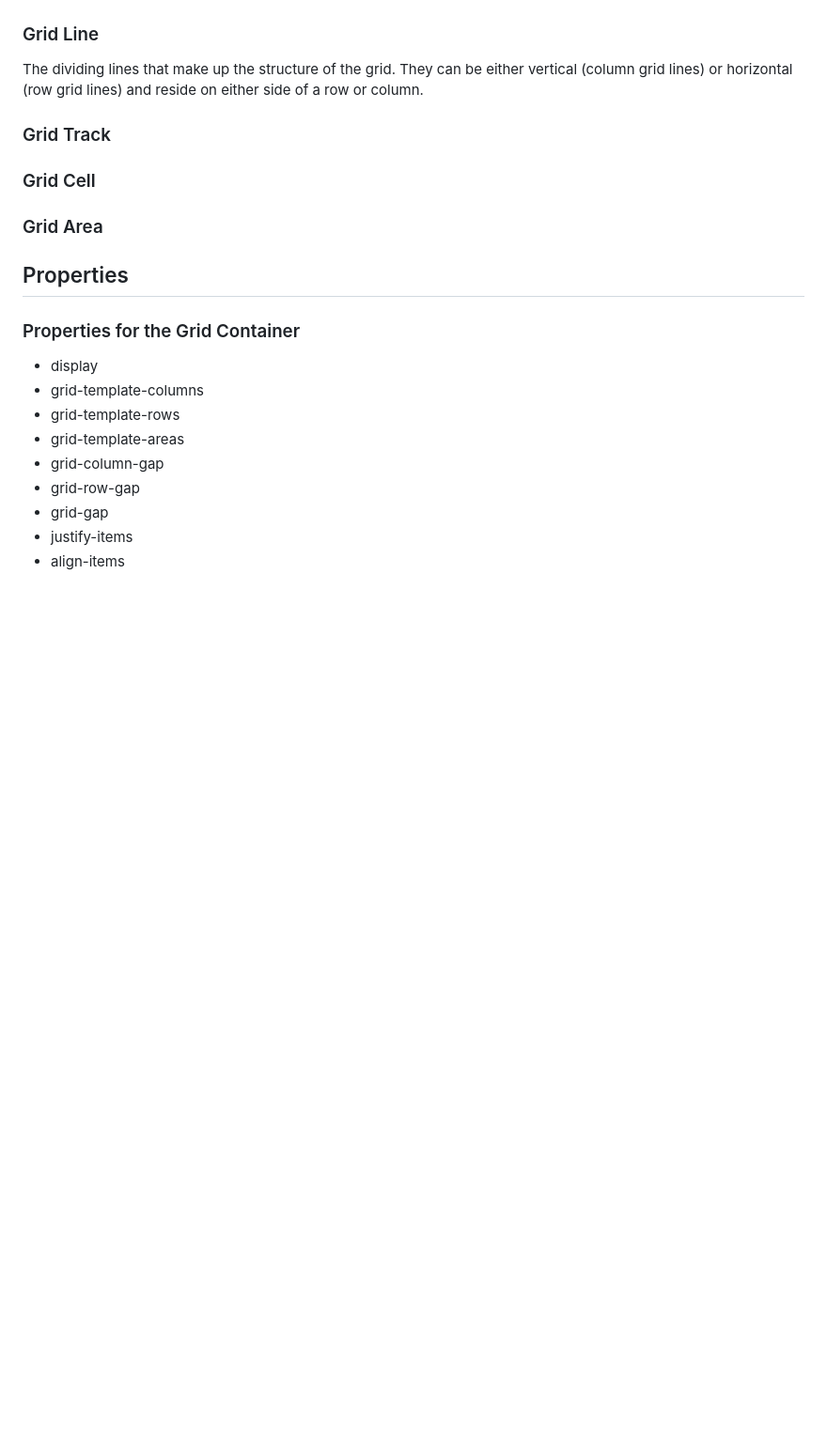
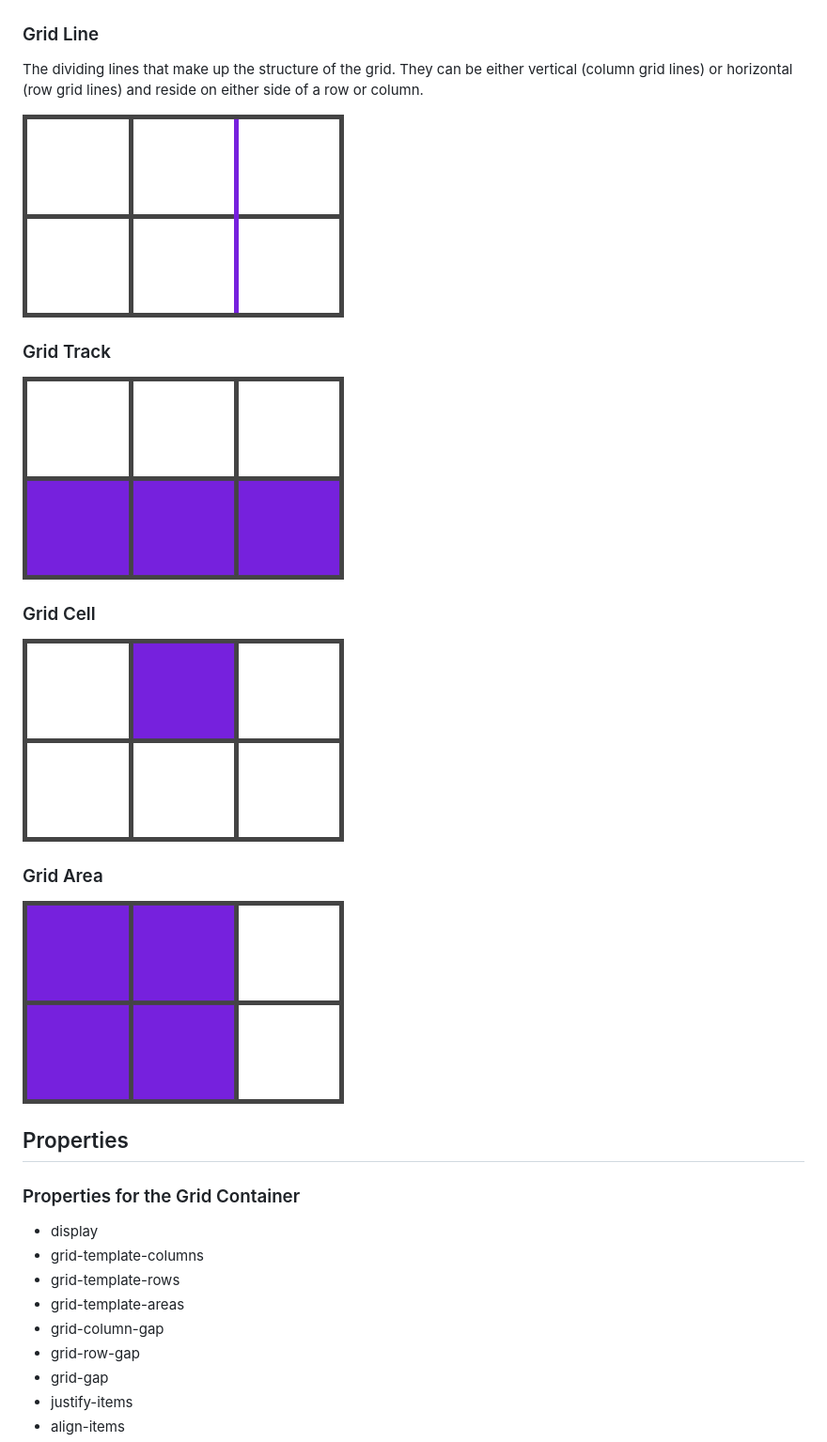
Before and after one commit to vxtool/experiment-css-grid-layout, a Markdown page: README.md, the part around the change. Shown: that part at 94% size. Rendered like a GitHub page; pictures changed too: source/img/grid-area.png (added), source/img/grid-cell.png (added), source/img/grid-line.png (added); blank space fills up the shorter version.

```diff
--- a/README.md
+++ b/README.md
@@ -50,11 +50,19 @@ Direct children of the `grid container`. Here the `grid-item` elements are grid
 
 The dividing lines that make up the structure of the grid. They can be either vertical (column grid lines) or horizontal (row grid lines) and reside on either side of a row or column.
 
+![Grid Line](source/img/grid-line.png)
+
 ### Grid Track
+
+![Grid Track](source/img/grid-track.png)
 
 ### Grid Cell
 
+![Grid Cell](source/img/grid-cell.png)
+
 ### Grid Area
+
+![Grid Area](source/img/grid-area.png)
 
 ## Properties
 
```
Also changed, not shown: translations/pt_BR/README.md (+10 -0 lines).
